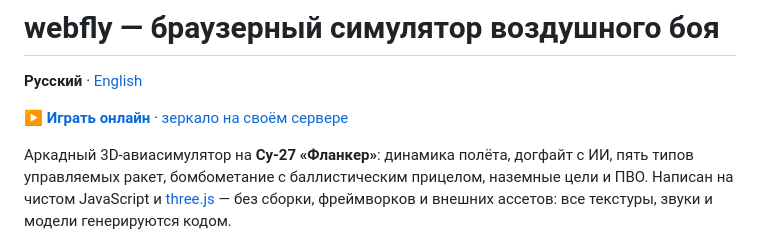
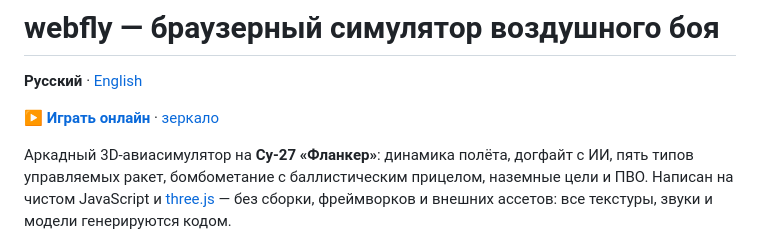
Before and after one commit to A477aA/webfly, a Markdown page: README.md, the part around the change. Rendered like a GitHub page.

Commit message:
Update mirror link description in README.md
Removed the word 'на своём' from the mirror link description.

```diff
--- a/README.md
+++ b/README.md
@@ -2,7 +2,7 @@
 
 **Русский** · [English](README.en.md)
 
-**[▶ Играть онлайн](https://a477aa.github.io/webfly/)** · [зеркало на своём сервере](http://193.233.216.107/)
+**[▶ Играть онлайн](https://a477aa.github.io/webfly/)** · [зеркало](http://193.233.216.107/)
 
 Аркадный 3D-авиасимулятор на **Су-27 «Фланкер»**: динамика полёта, догфайт с ИИ,
 пять типов управляемых ракет, бомбометание с баллистическим прицелом, наземные цели
```
